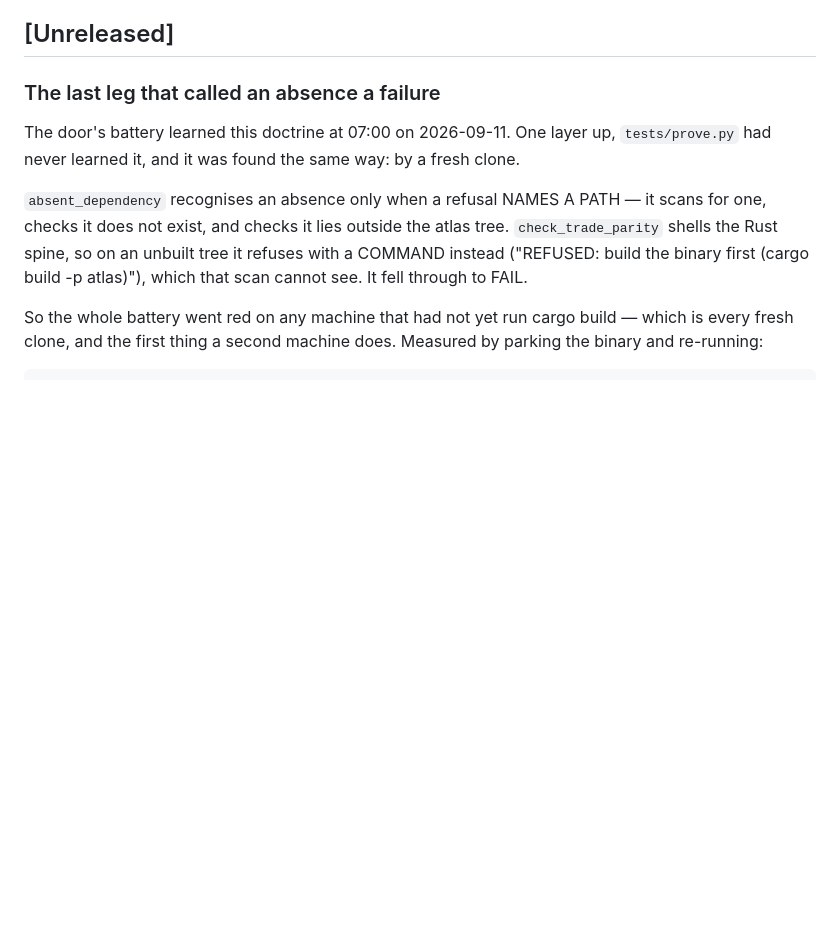
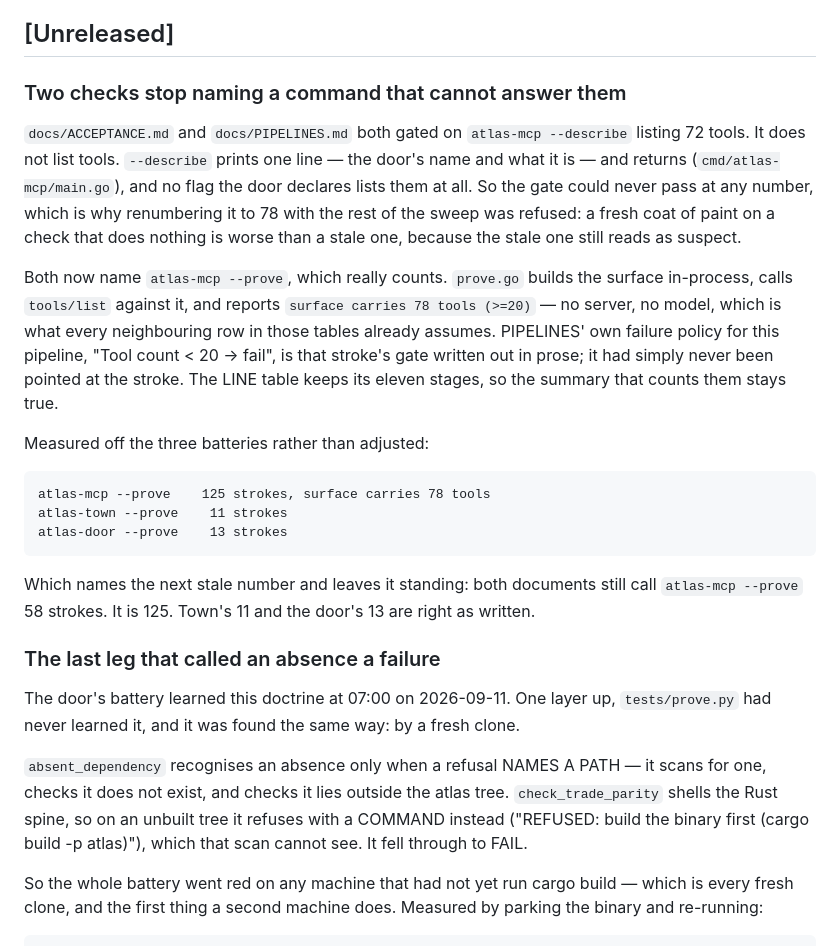
Before and after one commit to thebrotherscarr-bit/Steward, a Markdown page: CHANGELOG.md, the part around the change. Drawn GitHub-style; blank space fills up the shorter version.

Commit message:
Two checks stop naming a command that cannot answer them

```diff
--- a/CHANGELOG.md
+++ b/CHANGELOG.md
@@ -11,6 +11,34 @@ no letters in my versions."* Released headers below keep the tag they shipped
 under, because they are the record of what happened.
 
 ## [Unreleased]
+
+### Two checks stop naming a command that cannot answer them
+
+`docs/ACCEPTANCE.md` and `docs/PIPELINES.md` both gated on `atlas-mcp
+--describe` listing 72 tools. It does not list tools. `--describe` prints one
+line — the door's name and what it is — and returns (`cmd/atlas-mcp/main.go`),
+and no flag the door declares lists them at all. So the gate could never pass at
+any number, which is why renumbering it to 78 with the rest of the sweep was
+refused: a fresh coat of paint on a check that does nothing is worse than a
+stale one, because the stale one still reads as suspect.
+
+Both now name `atlas-mcp --prove`, which really counts. `prove.go` builds the
+surface in-process, calls `tools/list` against it, and reports `surface carries
+78 tools (>=20)` — no server, no model, which is what every neighbouring row in
+those tables already assumes. PIPELINES' own failure policy for this pipeline,
+"Tool count < 20 → fail", is that stroke's gate written out in prose; it had
+simply never been pointed at the stroke. The LINE table keeps its eleven
+stages, so the summary that counts them stays true.
+
+Measured off the three batteries rather than adjusted:
+
+    atlas-mcp --prove    125 strokes, surface carries 78 tools
+    atlas-town --prove    11 strokes
+    atlas-door --prove    13 strokes
+
+Which names the next stale number and leaves it standing: both documents still
+call `atlas-mcp --prove` 58 strokes. It is 125. Town's 11 and the door's 13 are
+right as written.
 
 ### The last leg that called an absence a failure
 
```
Also changed, not shown: docs/ACCEPTANCE.md (+1 -1 lines), docs/PIPELINES.md (+1 -1 lines).
